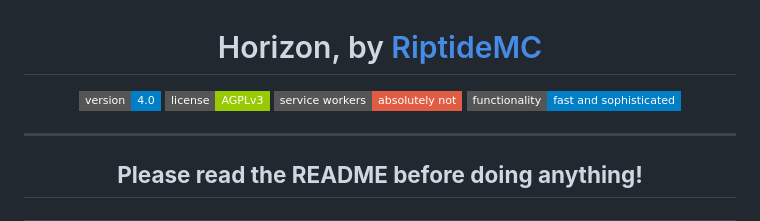
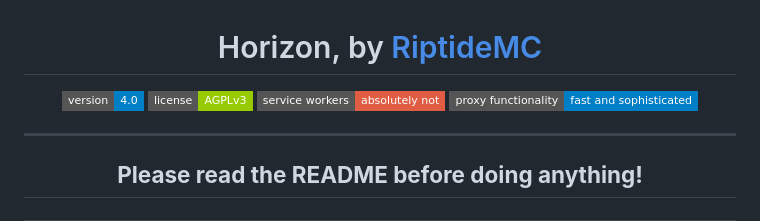
Before and after one commit to RiptideMC/HORIZON, a Markdown page: README.md, the part around the change. GitHub-like rendering; badges without logos.

Commit message:
Update functionality badge to proxy functionality

```diff
--- a/README.md
+++ b/README.md
@@ -4,7 +4,7 @@
 ![version](https://img.shields.io/badge/version-4.0-blue?style=flat-square)
 ![license](https://img.shields.io/badge/license-AGPLv3-green?style=flat-square)
 ![no service workers](https://img.shields.io/badge/service%20workers-absolutely%20not-red?style=flat-square)
-![functionality](https://img.shields.io/badge/functionality-fast%20and%20sophisticated-blue?style=flat-square)
+![proxy functionality](https://img.shields.io/badge/proxy%20functionality-fast%20and%20sophisticated-blue?style=flat-square)
 
 </div>
 
```
